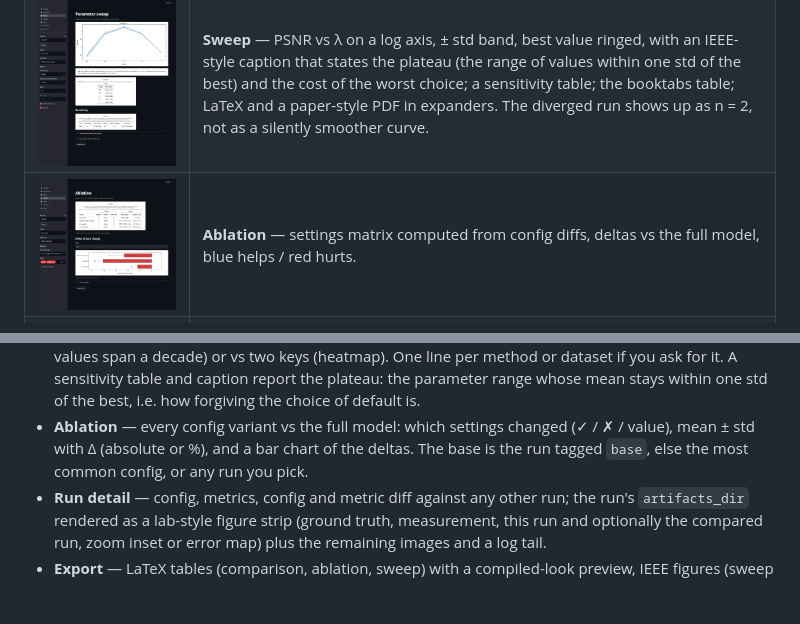
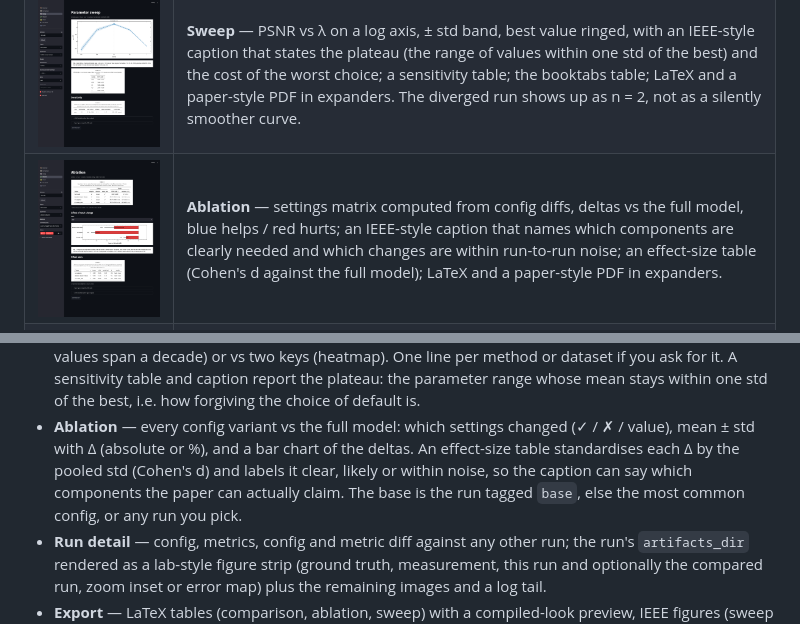
Before and after one commit to hdsullivan/results-tracker, a Markdown page: README.md, 2 parts joined by grey strips. Rendered like a GitHub page; pictures changed too: docs/screenshots/ablation.png; blank space fills up the shorter version.

```diff
--- a/README.md
+++ b/README.md
@@ -31,7 +31,7 @@ non-trivial:
 |---|---|
 | ![](docs/screenshots/overview.png) | **Overview** — experiments with run counts, methods, datasets and metrics; a "results at a glance" table that reads each experiment's headline off the data (best method, best swept value, costliest ablation); recent runs. All in the paper look. |
 | ![](docs/screenshots/sweep.png) | **Sweep** — PSNR vs λ on a log axis, ± std band, best value ringed, with an IEEE-style caption that states the plateau (the range of values within one std of the best) and the cost of the worst choice; a sensitivity table; the booktabs table; LaTeX and a paper-style PDF in expanders. The diverged run shows up as n = 2, not as a silently smoother curve. |
-| ![](docs/screenshots/ablation.png) | **Ablation** — settings matrix computed from config diffs, deltas vs the full model, blue helps / red hurts. |
+| ![](docs/screenshots/ablation.png) | **Ablation** — settings matrix computed from config diffs, deltas vs the full model, blue helps / red hurts; an IEEE-style caption that names which components are clearly needed and which changes are within run-to-run noise; an effect-size table (Cohen's d against the full model); LaTeX and a paper-style PDF in expanders. |
 | ![](docs/screenshots/visual.png) | **Visual** — qualitative comparison in the lab's figure layout: ground truth, measurement, baselines, proposed, with the same zoom inset or one error-map scale on every panel and metrics stamped per panel. Below it an IEEE-style caption, a panel-metrics table that recomputes PSNR from the displayed images and flags any gap to the logged numbers, and the source files. |
 | ![](docs/screenshots/run.png) | **Run detail** — config, metrics, config diff against any run, and the run's artifacts rendered as a lab-style figure strip (ground truth, measurement, this run stamped with its metrics, optionally the compared run), with zoom inset or error-map mode and PDF download. |
 | ![](docs/screenshots/export.png) | **Export** — booktabs LaTeX with a compiled-look preview and provenance comment; figures and qualitative grids as vector PDF with `figure` snippets; the comparison export audits the grid first (7/8 cells present, 1 missing); and a one-click paper bundle that regenerates every asset for the project into one zip with a manifest. |
@@ -78,8 +78,10 @@ Pages:
   std of the best, i.e. how forgiving the choice of default is.
 - **Ablation** — every config variant vs the full model: which settings changed
   (✓ / ✗ / value), mean ± std with Δ (absolute or %), and a bar chart of the
-  deltas. The base is the run tagged `base`, else the most common config, or
-  any run you pick.
+  deltas. An effect-size table standardises each Δ by the pooled std (Cohen's
+  d) and labels it clear, likely or within noise, so the caption can say which
+  components the paper can actually claim. The base is the run tagged `base`,
+  else the most common config, or any run you pick.
 - **Run detail** — config, metrics, config and metric diff against any other
   run; the run's `artifacts_dir` rendered as a lab-style figure strip (ground
   truth, measurement, this run and optionally the compared run, zoom inset or
```
Also changed, not shown: CLAUDE.md (+1 -1 lines), docs/tour.gif, 4 other files.
